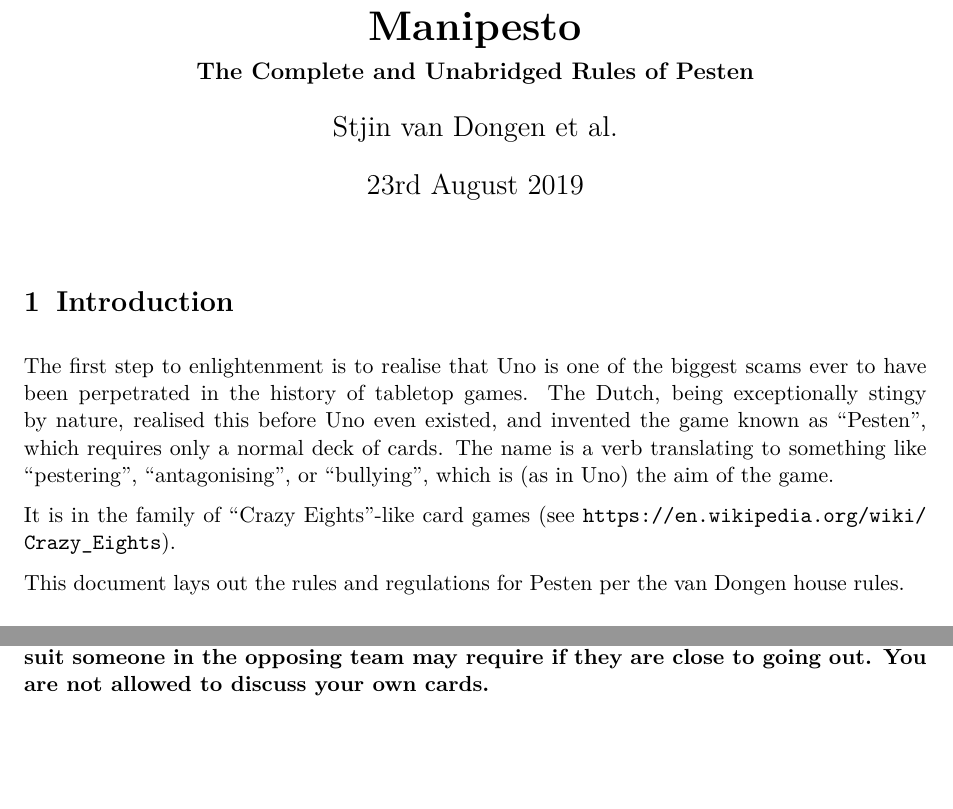
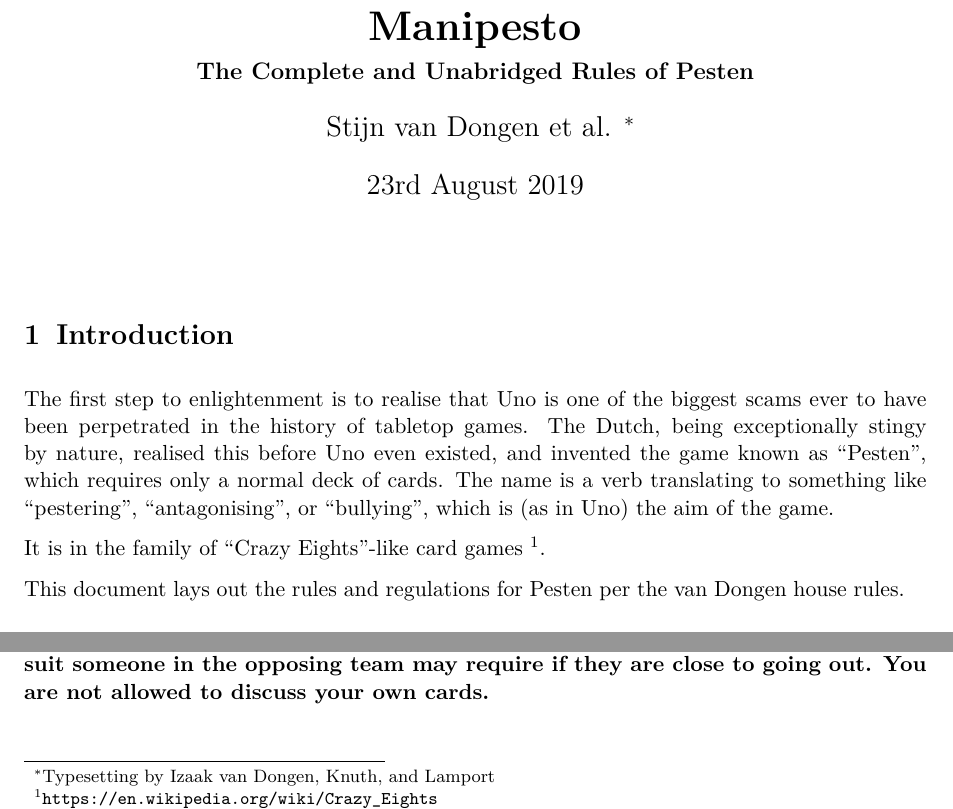
Before and after one commit to goedel-gang/manipesto, a LaTeX document (manipesto.tex, which reads mystyle.sty): two parts of page 1 of 5, joined at a grey line, cut so that both start at the same text, the shorter picture padded with empty space. Compiled offline with pdfLaTeX.

Commit message:
Toot my own horn a little

```diff
--- a/manipesto.tex
+++ b/manipesto.tex
@@ -3,9 +3,10 @@
 % subtitle. With some configuration to make headings and such be in a serif
 % computer modern font, like a normal article.
 \documentclass[a4paper,11pt,headings=standardclasses,parskip=half]{scrartcl}
-\author{Stjin van Dongen et al.}
 \title{Manipesto}
 \subtitle{The Complete and Unabridged Rules of Pesten}
+\author{Stijn van Dongen et al.
+        \thanks{Typesetting by Izaak van Dongen, Knuth, and Lamport}}
 
 \usepackage{mystyle}
 
@@ -25,7 +26,7 @@
  of the game.
 
  It is in the family of ``Crazy Eights''-like card games
- (see \url{https://en.wikipedia.org/wiki/Crazy_Eights}).
+ \footnote{\url{https://en.wikipedia.org/wiki/Crazy_Eights}}.
 
  This document lays out the rules and regulations for Pesten per the van Dongen
  house rules.
--- a/mystyle.sty
+++ b/mystyle.sty
@@ -4,7 +4,9 @@
 % spelled etc)
 \makeatletter
 \let\thetitle\@title
-\let\theauthor\@author
+\let\thesubtitle\@subtitle
+% \let\theauthor\@author
+\newcommand\theauthor{Stijn van Dongen et al.}
 \makeatother
 
 % needed for colouring and stuff (xcolor supersedes color). provides LightSalmon
```
Also changed, not shown: manipesto.pdf.
